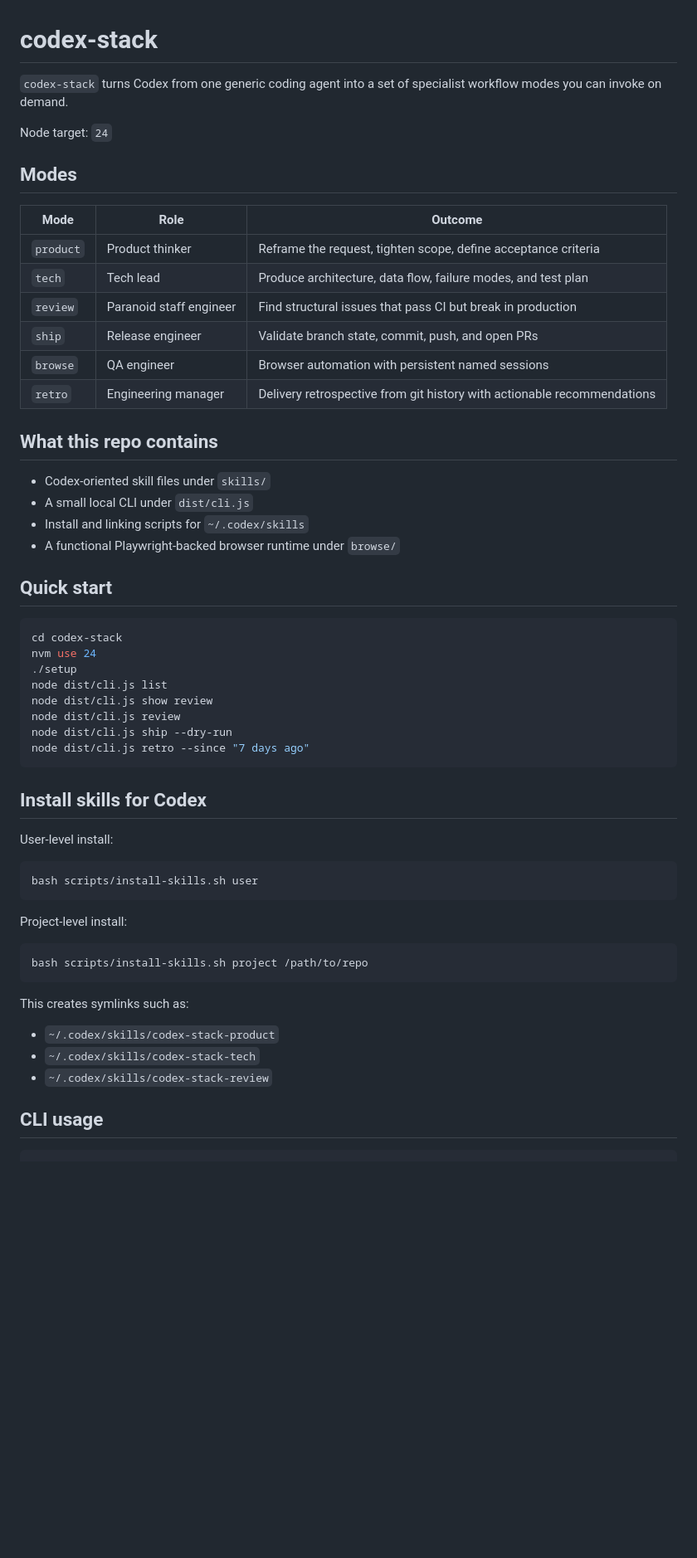
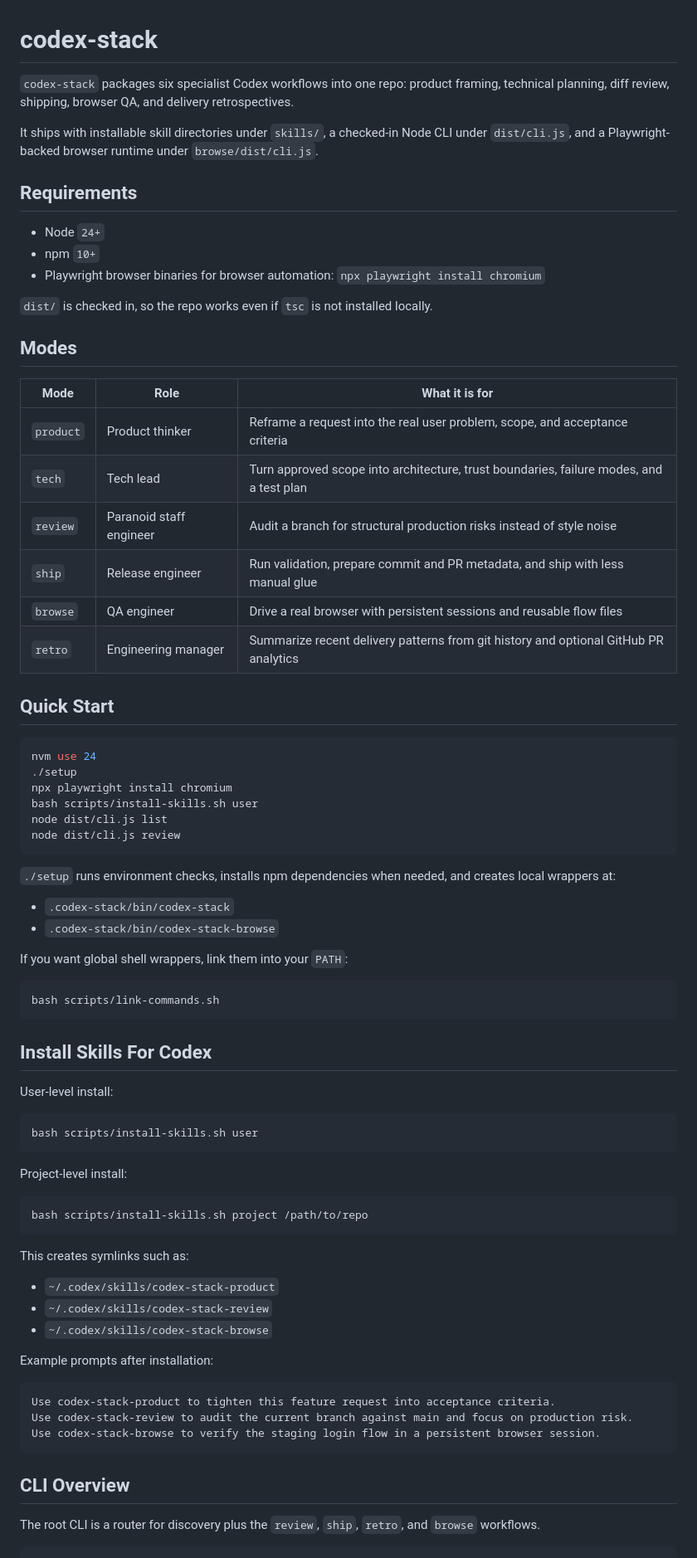
Before and after one commit to anup4khandelwal/codex-stack, a Markdown page: README.md, the part around one of its changes. Shown at 83% size. GitHub-like rendering; blank space fills up the shorter version.

Commit message:
Refresh README overview and usage guide

````diff
--- a/README.md
+++ b/README.md
@@ -1,41 +1,51 @@
 # codex-stack
 
-`codex-stack` turns Codex from one generic coding agent into a set of specialist workflow modes you can invoke on demand.
+`codex-stack` packages six specialist Codex workflows into one repo: product framing, technical planning, diff review, shipping, browser QA, and delivery retrospectives.
 
-Node target: `24`
+It ships with installable skill directories under `skills/`, a checked-in Node CLI under `dist/cli.js`, and a Playwright-backed browser runtime under `browse/dist/cli.js`.
+
+## Requirements
+
+- Node `24+`
+- npm `10+`
+- Playwright browser binaries for browser automation: `npx playwright install chromium`
+
+`dist/` is checked in, so the repo works even if `tsc` is not installed locally.
 
 ## Modes
 
-| Mode | Role | Outcome |
-|---|---|---|
-| `product` | Product thinker | Reframe the request, tighten scope, define acceptance criteria |
-| `tech` | Tech lead | Produce architecture, data flow, failure modes, and test plan |
-| `review` | Paranoid staff engineer | Find structural issues that pass CI but break in production |
-| `ship` | Release engineer | Validate branch state, commit, push, and open PRs |
-| `browse` | QA engineer | Browser automation with persistent named sessions |
-| `retro` | Engineering manager | Delivery retrospective from git history with actionable recommendations |
+| Mode | Role | What it is for |
+| --- | --- | --- |
+| `product` | Product thinker | Reframe a request into the real user problem, scope, and acceptance criteria |
+| `tech` | Tech lead | Turn approved scope into architecture, trust boundaries, failure modes, and a test plan |
+| `review` | Paranoid staff engineer | Audit a branch for structural production risks instead of style noise |
+| `ship` | Release engineer | Run validation, prepare commit and PR metadata, and ship with less manual glue |
+| `browse` | QA engineer | Drive a real browser with persistent sessions and reusable flow files |
+| `retro` | Engineering manager | Summarize recent delivery patterns from git history and optional GitHub PR analytics |
 
-## What this repo contains
-
-- Codex-oriented skill files under `skills/`
-- A small local CLI under `dist/cli.js`
-- Install and linking scripts for `~/.codex/skills`
-- A functional Playwright-backed browser runtime under `browse/`
-
-## Quick start
+## Quick Start
 
 ```bash
-cd codex-stack
 nvm use 24
 ./setup
+npx playwright install chromium
+bash scripts/install-skills.sh user
 node dist/cli.js list
-node dist/cli.js show review
 node dist/cli.js review
-node dist/cli.js ship --dry-run
-node dist/cli.js retro --since "7 days ago"
 ```
 
-## Install skills for Codex
+`./setup` runs environment checks, installs npm dependencies when needed, and creates local wrappers at:
+
+- `.codex-stack/bin/codex-stack`
+- `.codex-stack/bin/codex-stack-browse`
+
+If you want global shell wrappers, link them into your `PATH`:
+
+```bash
+bash scripts/link-commands.sh
+```
+
+## Install Skills For Codex
 
 User-level install:
 
@@ -52,10 +62,20 @@ bash scripts/install-skills.sh project /path/to/repo
 This creates symlinks such as:
 
 - `~/.codex/skills/codex-stack-product`
-- `~/.codex/skills/codex-stack-tech`
 - `~/.codex/skills/codex-stack-review`
+- `~/.codex/skills/codex-stack-browse`
 
-## CLI usage
+Example prompts after installation:
+
+```text
+Use codex-stack-product to tighten this feature request into acceptance criteria.
+Use codex-stack-review to audit the current branch against main and focus on production risk.
+Use codex-stack-browse to verify the staging login flow in a persistent browser session.
+```
+
+## CLI Overview
+
+The root CLI is a router for discovery plus the `review`, `ship`, `retro`, and `browse` workflows.
 
 ```bash
 node dist/cli.js list
````
Also changed, not shown: other parts of README.md (+62 -53 lines).
